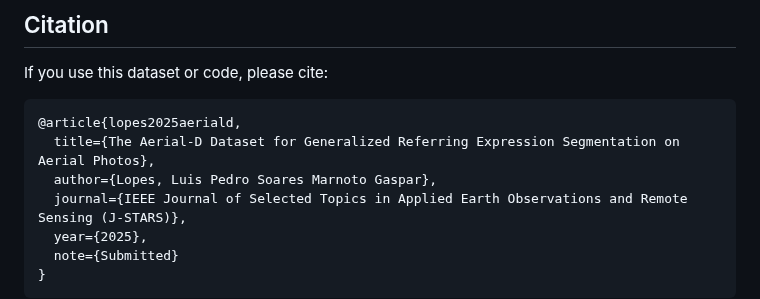
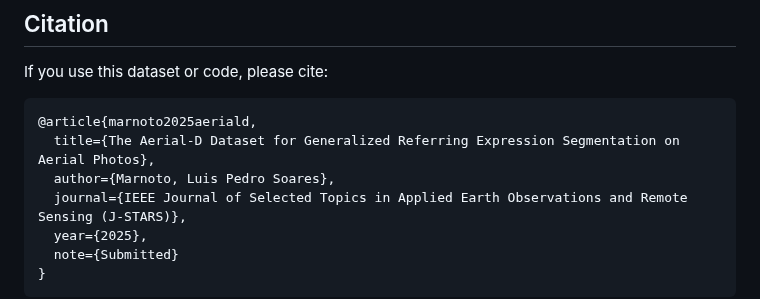
Before and after one commit to luispl77/aerial-d, a Markdown page: README.md, the part around the change. Drawn GitHub-style.

Commit message:
fix name

````diff
--- a/README.md
+++ b/README.md
@@ -186,9 +186,9 @@ Training-time augmentations approximate monochrome, grainy, and sepia degradatio
 If you use this dataset or code, please cite:
 
 ```bibtex
-@article{lopes2025aeriald,
+@article{marnoto2025aeriald,
   title={The Aerial-D Dataset for Generalized Referring Expression Segmentation on Aerial Photos},
-  author={Lopes, Luis Pedro Soares Marnoto Gaspar},
+  author={Marnoto, Luis Pedro Soares},
   journal={IEEE Journal of Selected Topics in Applied Earth Observations and Remote Sensing (J-STARS)},
   year={2025},
   note={Submitted}
````
